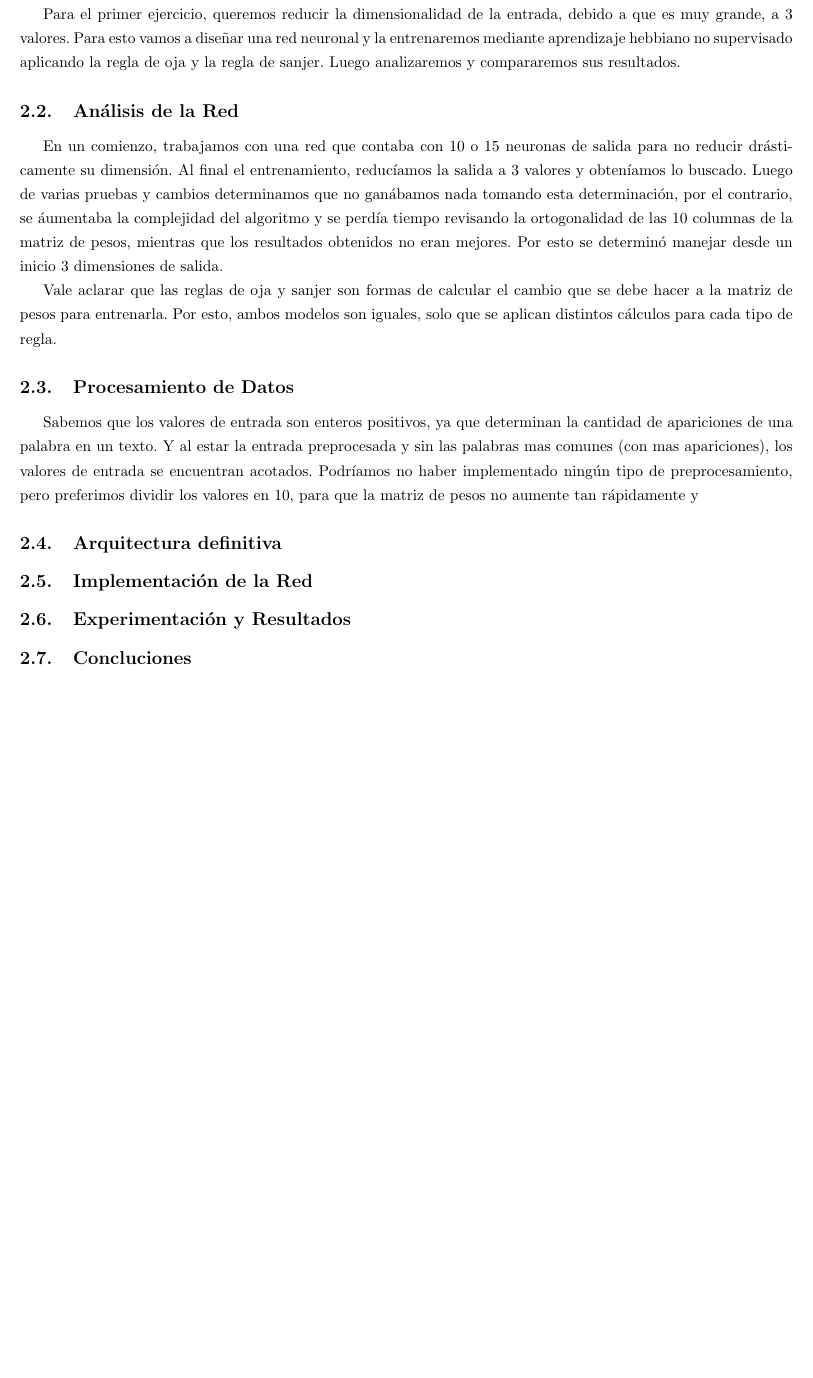
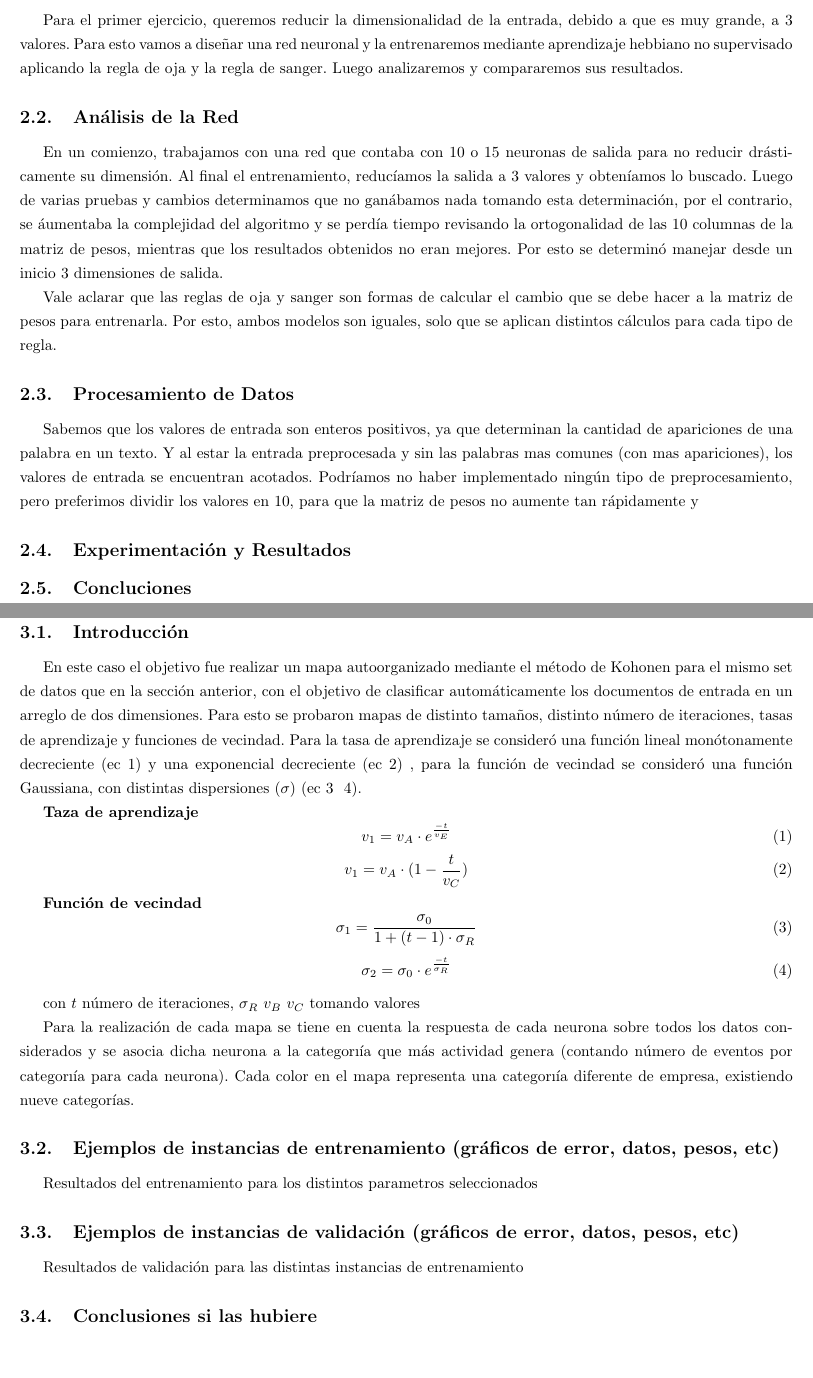
Before and after one commit to lautaroalvarez/redneu-seg-cuat2016, a LaTeX document (TP2/Informe/informe.tex, which reads TP2/Informe/secciones/ejercicio1.tex, TP2/Informe/secciones/ejercicio2.tex): part of page 6 of 7 before the commit and two parts of pages 4 and 5 of 5 after it, the two joined at a grey line, cut so that both start at the same text, the shorter picture padded with empty space. Compiled offline with pdfLaTeX.

Commit message:
Agrego algo del informe.. pasé lo de cuerpo-tp.odt

```diff
--- a/TP2/Informe/secciones/ejercicio1.tex
+++ b/TP2/Informe/secciones/ejercicio1.tex
@@ -1,20 +3,17 @@
 \subsection{Introducción}
 
-\par Para el primer ejercicio, queremos reducir la dimensionalidad de la entrada, debido a que es muy grande, a 3 valores. Para esto vamos a diseñar una red neuronal y la entrenaremos mediante aprendizaje hebbiano no supervisado aplicando la regla de oja y la regla de sanjer. Luego analizaremos y compararemos sus resultados.
+\par Para el primer ejercicio, queremos reducir la dimensionalidad de la entrada, debido a que es muy grande, a 3 valores. Para esto vamos a diseñar una red neuronal y la entrenaremos mediante aprendizaje hebbiano no supervisado aplicando la regla de oja y la regla de sanger. Luego analizaremos y compararemos sus resultados.
 
 \subsection{Análisis de la Red}
 
 \par En un comienzo, trabajamos con una red que contaba con 10 o 15 neuronas de salida para no reducir drásticamente su dimensión. Al final el entrenamiento, reducíamos la salida a 3 valores y obteníamos lo buscado. Luego de varias pruebas y cambios determinamos que no ganábamos nada tomando esta determinación, por el contrario, se áumentaba la complejidad del algoritmo y se perdía tiempo revisando la ortogonalidad de las 10 columnas de la matriz de pesos, mientras que los resultados obtenidos no eran mejores. Por esto se determinó manejar desde un inicio 3 dimensiones de salida.
 
-\par Vale aclarar que las reglas de oja y sanjer son formas de calcular el cambio que se debe hacer a la matriz de pesos para entrenarla. Por esto, ambos modelos son iguales, solo que se aplican distintos cálculos para cada tipo de regla.
+\par Vale aclarar que las reglas de oja y sanger son formas de calcular el cambio que se debe hacer a la matriz de pesos para entrenarla. Por esto, ambos modelos son iguales, solo que se aplican distintos cálculos para cada tipo de regla.
 
 \subsection{Procesamiento de Datos}
 
 \par Sabemos que los valores de entrada son enteros positivos, ya que determinan la cantidad de apariciones de una palabra en un texto. Y al estar la entrada preprocesada y sin las palabras mas comunes (con mas apariciones), los valores de entrada se encuentran acotados. Podríamos no haber implementado ningún tipo de preprocesamiento, pero preferimos dividir los valores en 10, para que la matriz de pesos no aumente tan rápidamente y
 
-\subsection{Arquitectura definitiva}
-
-\subsection{Implementación de la Red}
 
 \subsection{Experimentación y Resultados}
 
--- a/TP2/Informe/secciones/ejercicio2.tex
+++ b/TP2/Informe/secciones/ejercicio2.tex
@@ -0,0 +1,40 @@
+\section{Ejercicio 2: Mapeo de características}
+
+\subsection{Introducción}
+
+\par En este caso el objetivo fue realizar un mapa auto\-organizado mediante el método de Kohonen para el mismo set de datos que en la sección anterior, con el objetivo de clasificar automáticamente los documentos de entrada en un arreglo de dos dimensiones. Para esto se probaron mapas de distinto tamaños, distinto número de iteraciones, tasas de aprendizaje y funciones de vecindad. Para la tasa de aprendizaje se consideró una función lineal monótonamente decreciente (ec \ref{eq: ej2_taza1}) y una exponencial decreciente (ec \ref{eq: ej2_taza2}) , para la función de vecindad se consideró una función Gaussiana, con distintas  dispersiones ($\sigma$) (ec \ref{eq: ej2_vecin1} \- \ref{eq: ej2_vecin2}).
+
+
+\textbf{Taza de aprendizaje}
+\begin{equation}
+	\label{eq: ej2_taza1}
+	v_1 = v_A \cdot e^{\frac{-t}{v_E}}
+\end{equation}
+\begin{equation}
+	\label{eq: ej2_taza2}
+	v_1 = v_A \cdot ( 1 - \frac{t}{v_C} )
+\end{equation}
+
+\textbf{Función de vecindad}
+\begin{equation}
+	\label{eq: ej2_vecin1}
+	\sigma_1 = \frac{\sigma_0}{1 + (t-1) \cdot \sigma_R}
+\end{equation}
+\begin{equation}
+	\label{eq: ej2_vecin2}
+	\sigma_2 = \sigma_0 \cdot e^{\frac{-t}{\sigma_R}}
+\end{equation}
+
+con $t$ número de iteraciones, $\sigma_R$ $v_B$ $v_C$ tomando valores
+
+\par Para la realización de cada mapa se tiene en cuenta la respuesta de cada neurona sobre todos los datos considerados y se asocia dicha neurona a la categorıía que más actividad genera (contando número de eventos por categorıía para cada neurona). Cada color en el mapa representa una categorıía diferente de empresa, existiendo nueve categorías.
+
+\subsection{Ejemplos de instancias de entrenamiento (gráficos de error, datos, pesos, etc)}
+
+\par Resultados del entrenamiento para los distintos parametros seleccionados
+
+\subsection{Ejemplos de instancias de validación (gráficos de error, datos, pesos, etc)}
+
+\par Resultados de validación para las distintas instancias de entrenamiento
+
+\subsection{Conclusiones si las hubiere}
```
Also changed, not shown: TP2/Informe/informe.tex (+3 -6 lines), TP2/Informe/secciones/problema.tex (+5 -0 lines), TP2/Informe/informe.pdf (added), TP2/Informe/secciones/ejercicio1.tex (2 more changed lines).
